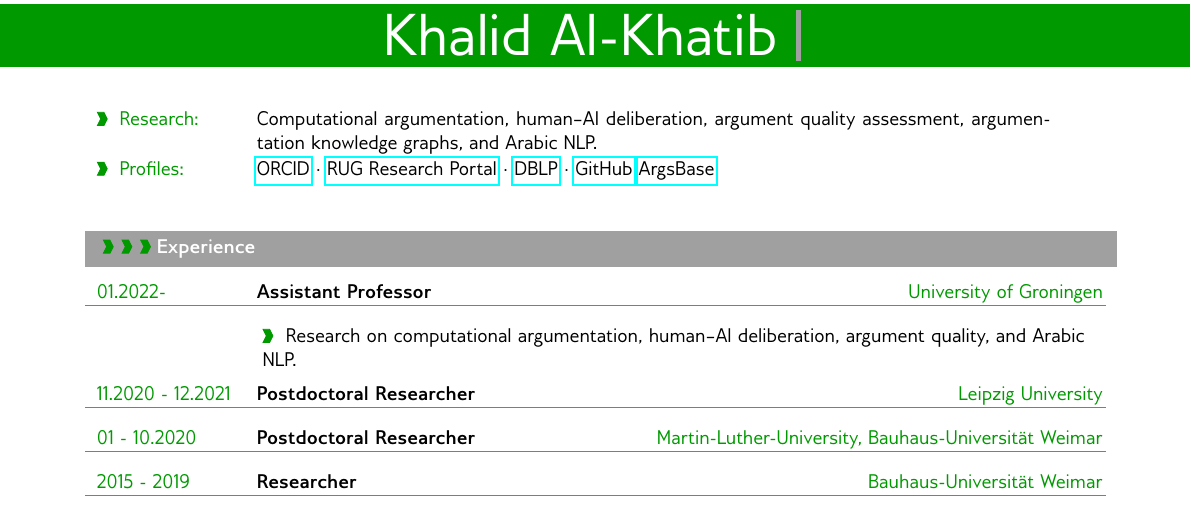
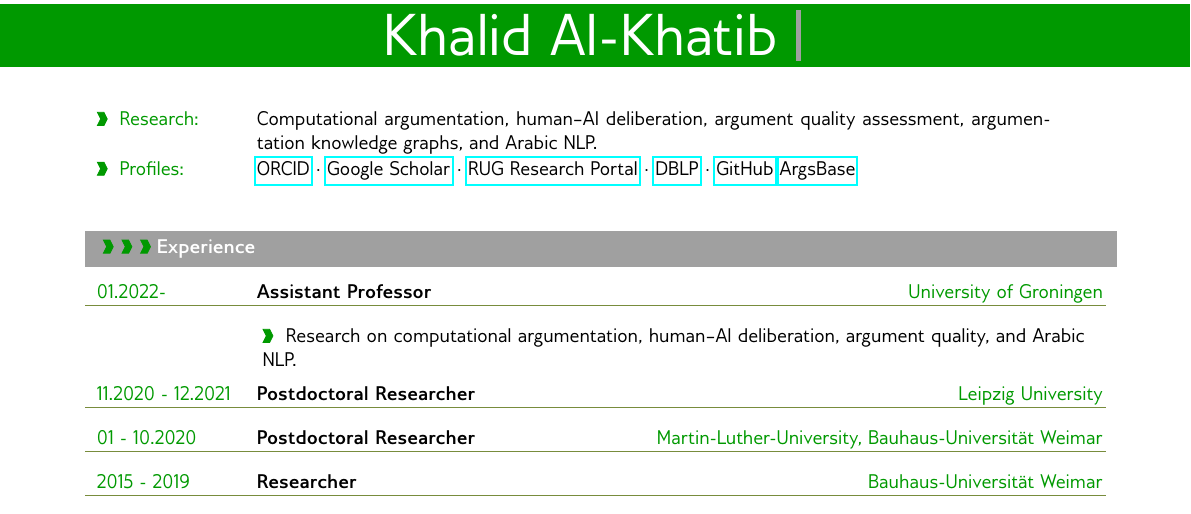
Before and after one commit to Khalid-AlKhatib/CV, a LaTeX document (main.tex): part of page 1 of 9, cut so that both start at the same text. Compiled offline with pdfLaTeX.

Commit message:
Add verified Google Scholar profile to CV links

```diff
--- a/main.tex
+++ b/main.tex
@@ -284,7 +284,7 @@
 \vspace{20pt}
 % Short research focus and persistent academic identifiers
 \metasection{Research:}{Computational argumentation, human--AI deliberation, argument quality assessment, argumentation knowledge graphs, and Arabic NLP.}
-\metasection{Profiles:}{\href{https://orcid.org/0009-0006-7255-5349}{ORCID} $\cdot$ \href{https://research.rug.nl/en/persons/khalid-al-khatib/}{RUG Research Portal} $\cdot$ \href{https://dblp.org/pid/31/8936.html}{DBLP} $\cdot$ \href{https://github.com/Khalid-AlKhatib}{GitHub}
+\metasection{Profiles:}{\href{https://orcid.org/0009-0006-7255-5349}{ORCID} $\cdot$ \href{https://scholar.google.com/citations?user=mcOX6PYAAAAJ}{Google Scholar} $\cdot$ \href{https://research.rug.nl/en/persons/khalid-al-khatib/}{RUG Research Portal} $\cdot$ \href{https://dblp.org/pid/31/8936.html}{DBLP} $\cdot$ \href{https://github.com/Khalid-AlKhatib}{GitHub}
 \href{https://argsbase.net}{ArgsBase}}
 
 
```
